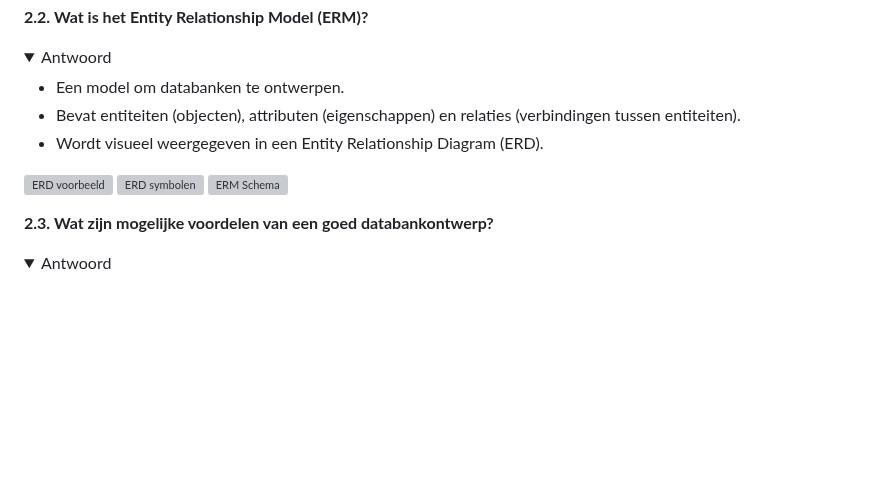
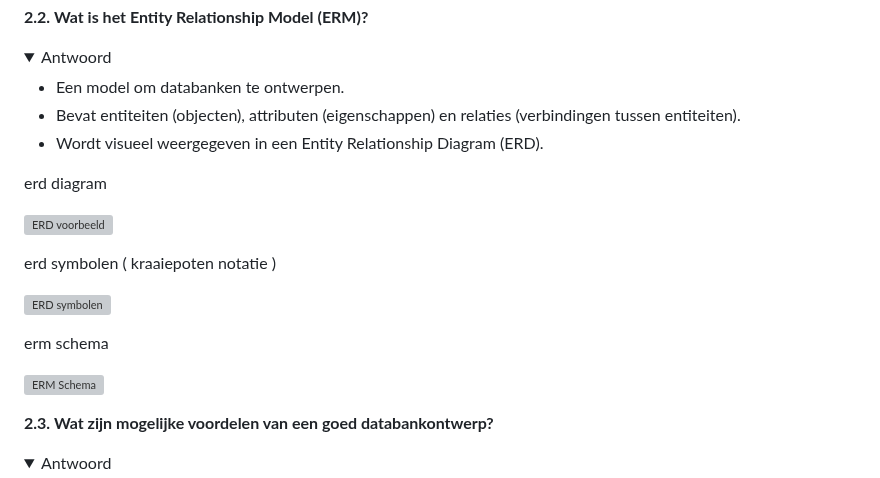
Before and after one commit to kyell182/samenvattingen, a Markdown page: 2 de jaar/Databases/samenvatting Databases.md, the part around the change. Drawn GitHub-style; folded sections open; blank space fills up the shorter version; grey boxes are pictures that could not be loaded.

Commit message:
Add ERD examples and symbols to the database summary documentation

```diff
--- a/2 de jaar/Databases/samenvatting Databases.md
+++ b/2 de jaar/Databases/samenvatting Databases.md
@@ -316,8 +316,16 @@ Het bevat de structuur van de tabellen, alle kenmerken van de gegevens en richt
 - Bevat entiteiten (objecten), attributen (eigenschappen) en relaties (verbindingen tussen entiteiten).
 - Wordt visueel weergegeven in een Entity Relationship Diagram (ERD).
 
+erd diagram
+
 ![ERD voorbeeld](./assets/2.2%20erd%20diagram.png)
+
+erd symbolen ( kraaiepoten notatie )
+
 ![ERD symbolen](./assets/erd%20symbolen.png)
+
+erm schema
+
 ![ERM Schema](./assets/ERM%20schema.png)
 
 </details>
```
